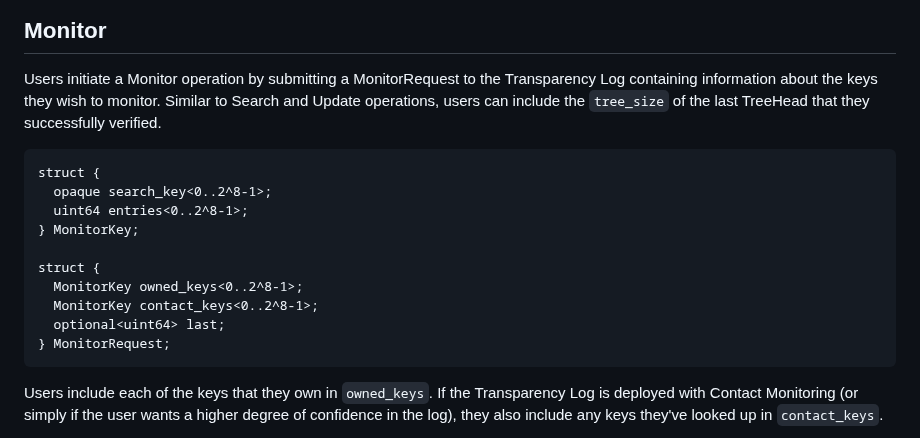
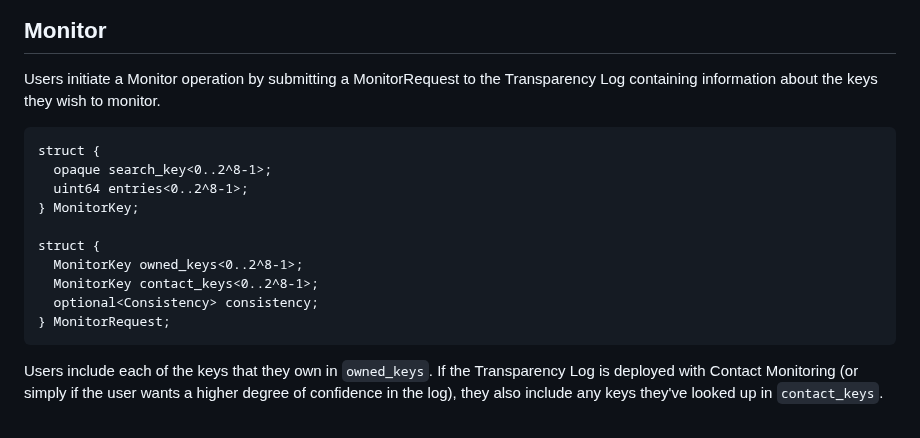
Before and after one commit to Bren2010/draft-key-transparency, a Markdown page: draft-mcmillion-key-transparency.md, the part around one of its changes. Rendered like a GitHub page.

```diff
--- a/draft-mcmillion-key-transparency.md
+++ b/draft-mcmillion-key-transparency.md
@@ -1079,8 +1091,6 @@ Users MUST retain the information required to perform monitoring as described in
 
 Users initiate a Monitor operation by submitting a MonitorRequest to the
 Transparency Log containing information about the keys they wish to monitor.
-Similar to Search and Update operations, users can include the `tree_size` of
-the last TreeHead that they successfully verified.
 
 ~~~ tls-presentation
 struct {
@@ -1091,7 +1101,7 @@ struct {
 struct {
   MonitorKey owned_keys<0..2^8-1>;
   MonitorKey contact_keys<0..2^8-1>;
-  optional<uint64> last;
+  optional<Consistency> consistency;
 } MonitorRequest;
 ~~~
 
```
Also changed, not shown: other parts of draft-mcmillion-key-transparency.md (+27 -15 lines).
